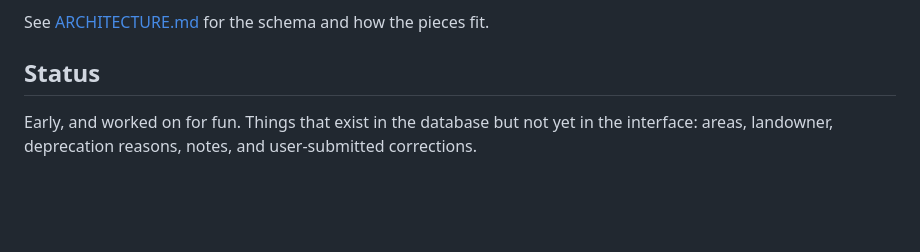
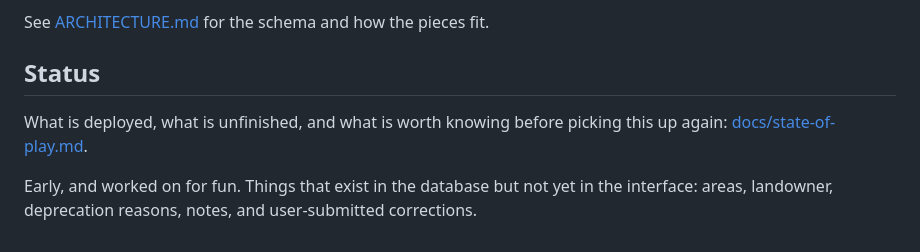
Before and after one commit to mustmodify/waterfall_challenge_journal, a Markdown page: README.md, the part around the change. Rendered like a GitHub page; blank space fills up the shorter version.

```diff
--- a/README.md
+++ b/README.md
@@ -112,6 +112,9 @@ See [ARCHITECTURE.md](ARCHITECTURE.md) for the schema and how the pieces fit.
 
 ## Status
 
+What is deployed, what is unfinished, and what is worth knowing before picking
+this up again: [docs/state-of-play.md](docs/state-of-play.md).
+
 Early, and worked on for fun. Things that exist in the database but not yet in
 the interface: areas, landowner, deprecation reasons, notes, and user-submitted
 corrections.
```
Also changed, not shown: docs/state-of-play.md (added, +81 -0 lines).
